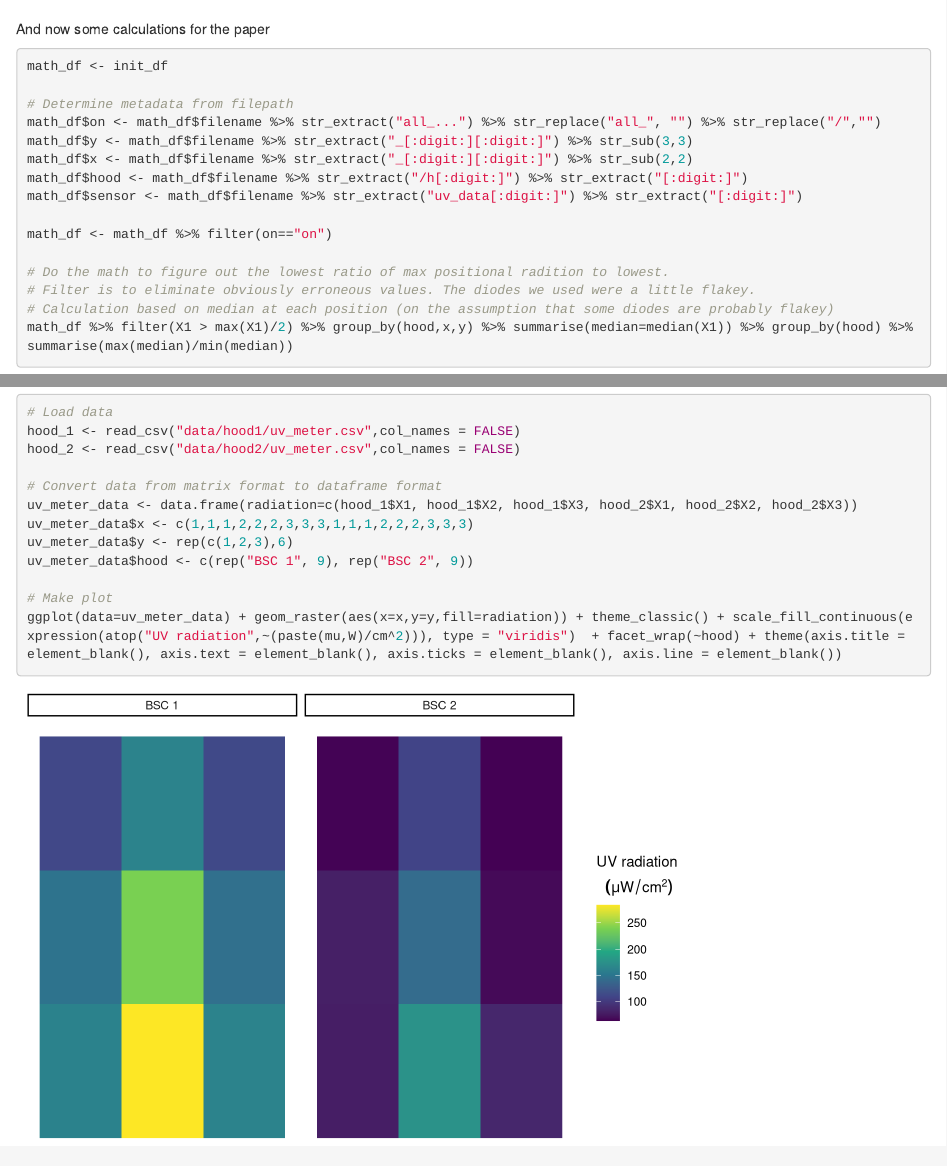
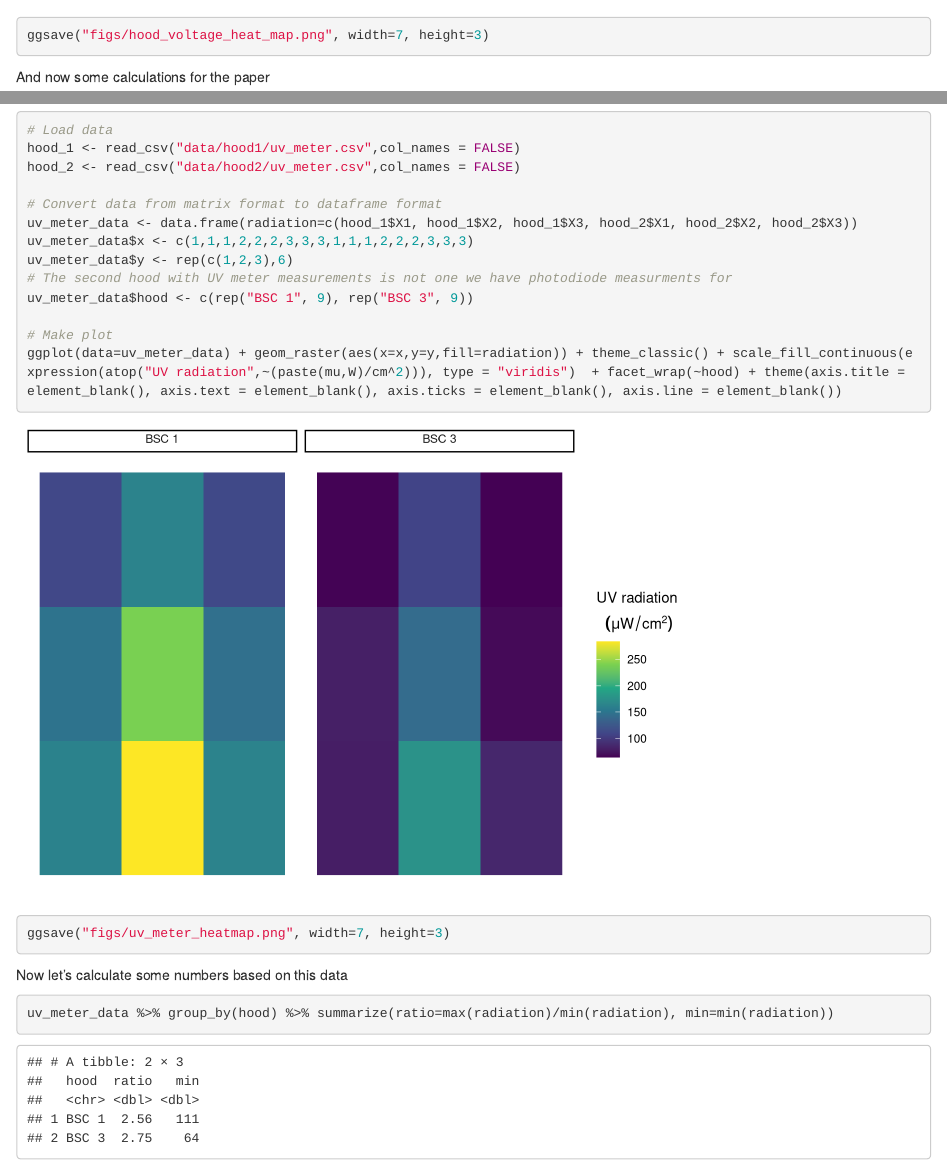
Before and after one commit to TheoryDivision/covid19_biosafety_cabinet, an R Markdown document (bsc_spatial.Rmd): the page in a window 1100 px wide, from 1970 px down, and a second part further down, joined at a grey line. Rendered offline with R 4.5, knitr and Pandoc, with nearby package versions.

Commit message:
Update code to include final UV meter analysis

````diff
--- a/bsc_spatial.Rmd
+++ b/bsc_spatial.Rmd
@@ -76,7 +76,7 @@ df$hood <- df$hood %>% recode("1"="BSC 1", "2"="BSC 2")
 
 # Make plot
 ggplot(data=df) + geom_raster(aes(x=x,y=heatmapy,fill=mean-off_mean)) + theme_classic() + scale_fill_continuous("Mean voltage", type = "viridis")  + geom_vline(xintercept = 1.5) + geom_vline(xintercept = 2.5) + geom_hline(yintercept = 5.48) + geom_hline(yintercept = 2.48)  + facet_wrap(~hood) + theme(axis.title = element_blank(), axis.text = element_blank(), axis.ticks = element_blank(), axis.line = element_blank())
-
+ggsave("figs/hood_voltage_heat_map.png", width=7, height=3)
 ```
 
 And now some calculations for the paper
@@ -122,9 +122,16 @@ hood_2 <- read_csv("data/hood2/uv_meter.csv",col_names = FALSE)
 uv_meter_data <- data.frame(radiation=c(hood_1$X1, hood_1$X2, hood_1$X3, hood_2$X1, hood_2$X2, hood_2$X3))
 uv_meter_data$x <- c(1,1,1,2,2,2,3,3,3,1,1,1,2,2,2,3,3,3)
 uv_meter_data$y <- rep(c(1,2,3),6)
-uv_meter_data$hood <- c(rep("BSC 1", 9), rep("BSC 2", 9))
+# The second hood with UV meter measurements is not one we have photodiode measurments for
+uv_meter_data$hood <- c(rep("BSC 1", 9), rep("BSC 3", 9))
 
 # Make plot
 ggplot(data=uv_meter_data) + geom_raster(aes(x=x,y=y,fill=radiation)) + theme_classic() + scale_fill_continuous(expression(atop("UV radiation",~(paste(mu,W)/cm^2))), type = "viridis")  + facet_wrap(~hood) + theme(axis.title = element_blank(), axis.text = element_blank(), axis.ticks = element_blank(), axis.line = element_blank())
+ggsave("figs/uv_meter_heatmap.png", width=7, height=3)
+```
 
+Now let's calculate some numbers based on this data
+
+```{r, message=FALSE}
+uv_meter_data %>% group_by(hood) %>% summarize(ratio=max(radiation)/min(radiation), min=min(radiation))
 ```
````
Also changed, not shown: bsc_spatial.html, figs/hood_voltage_heat_map.png, figs/uv_meter_heatmap.png.
